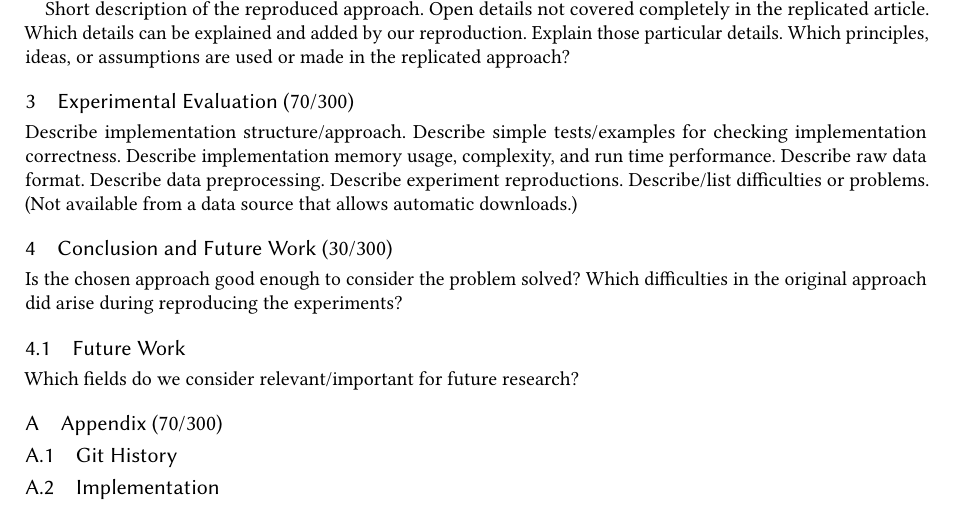
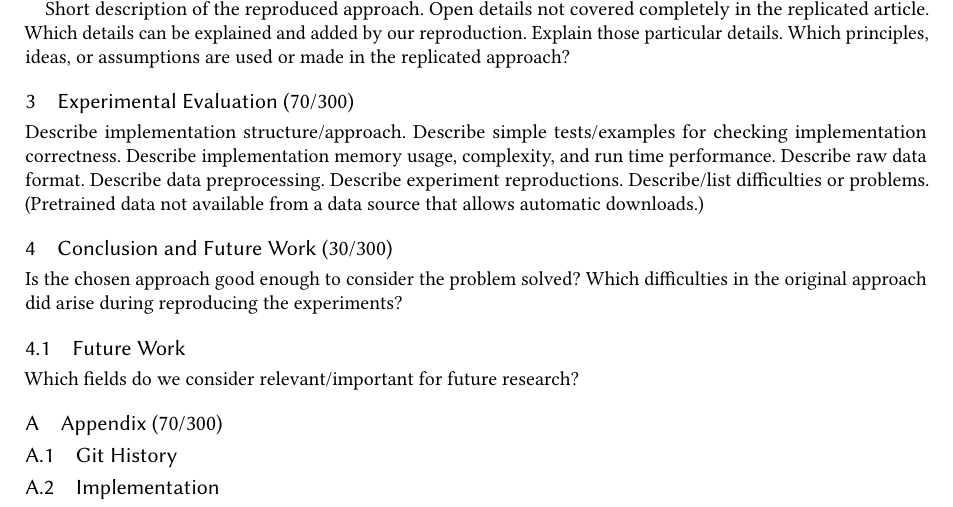
Before and after one commit to janheinrichmerker/text-summarization-reproducability, a LaTeX paper (paper/paper.tex, which reads paper/03-experimental-evaluation.tex): part of page 1 of 3, cut so that both start at the same text. Compiled offline with pdfLaTeX.

Commit message:
Clarify problem in experiment

```diff
--- a/paper/03-experimental-evaluation.tex
+++ b/paper/03-experimental-evaluation.tex
@@ -6,4 +6,4 @@ Describe implementation memory usage, complexity, and run time performance.
 Describe raw data format.
 Describe data preprocessing.
 Describe experiment reproductions.
-Describe/list difficulties or problems. (Not available from a data source that allows automatic downloads.)
+Describe/list difficulties or problems. (Pretrained data not available from a data source that allows automatic downloads.)
```
